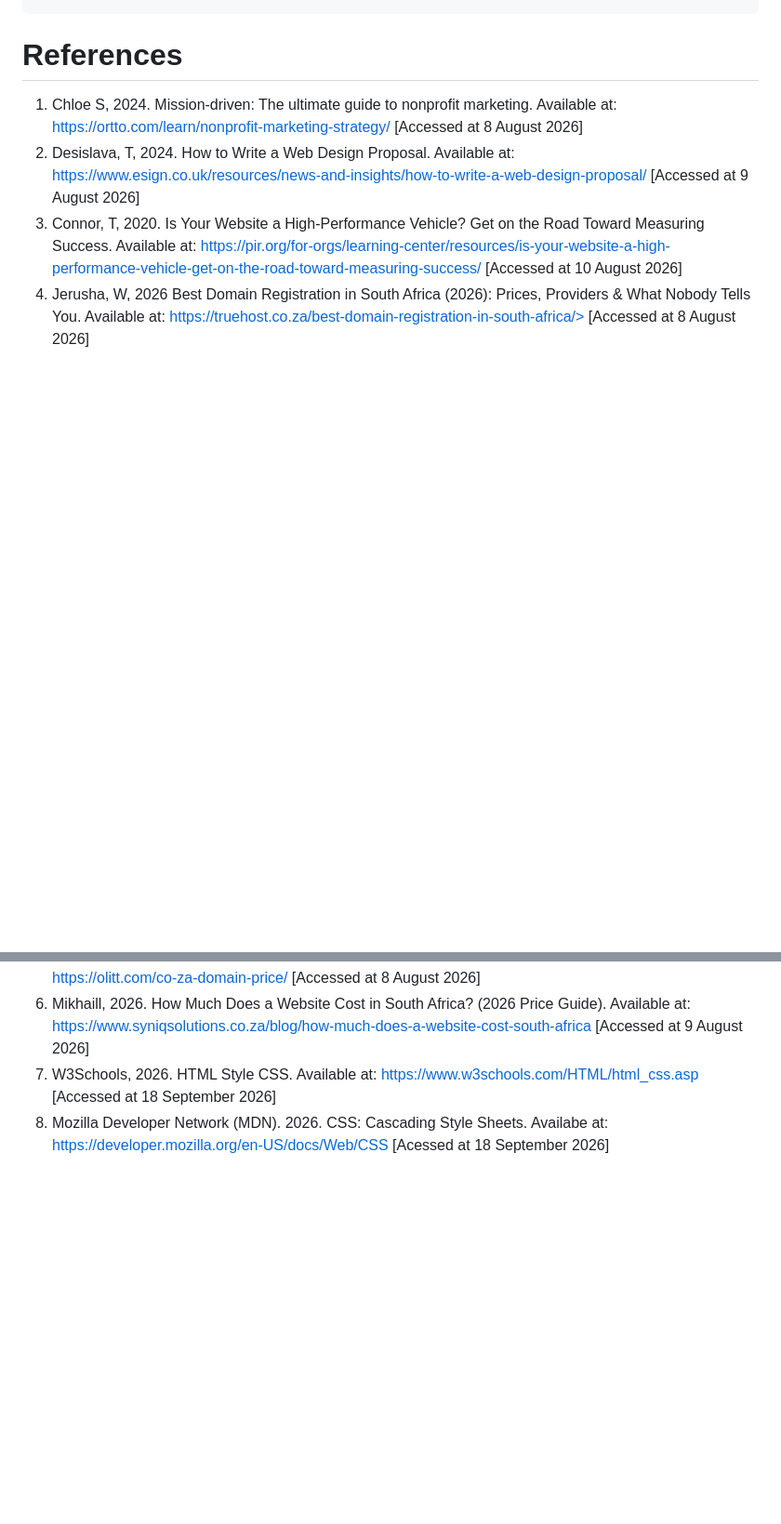
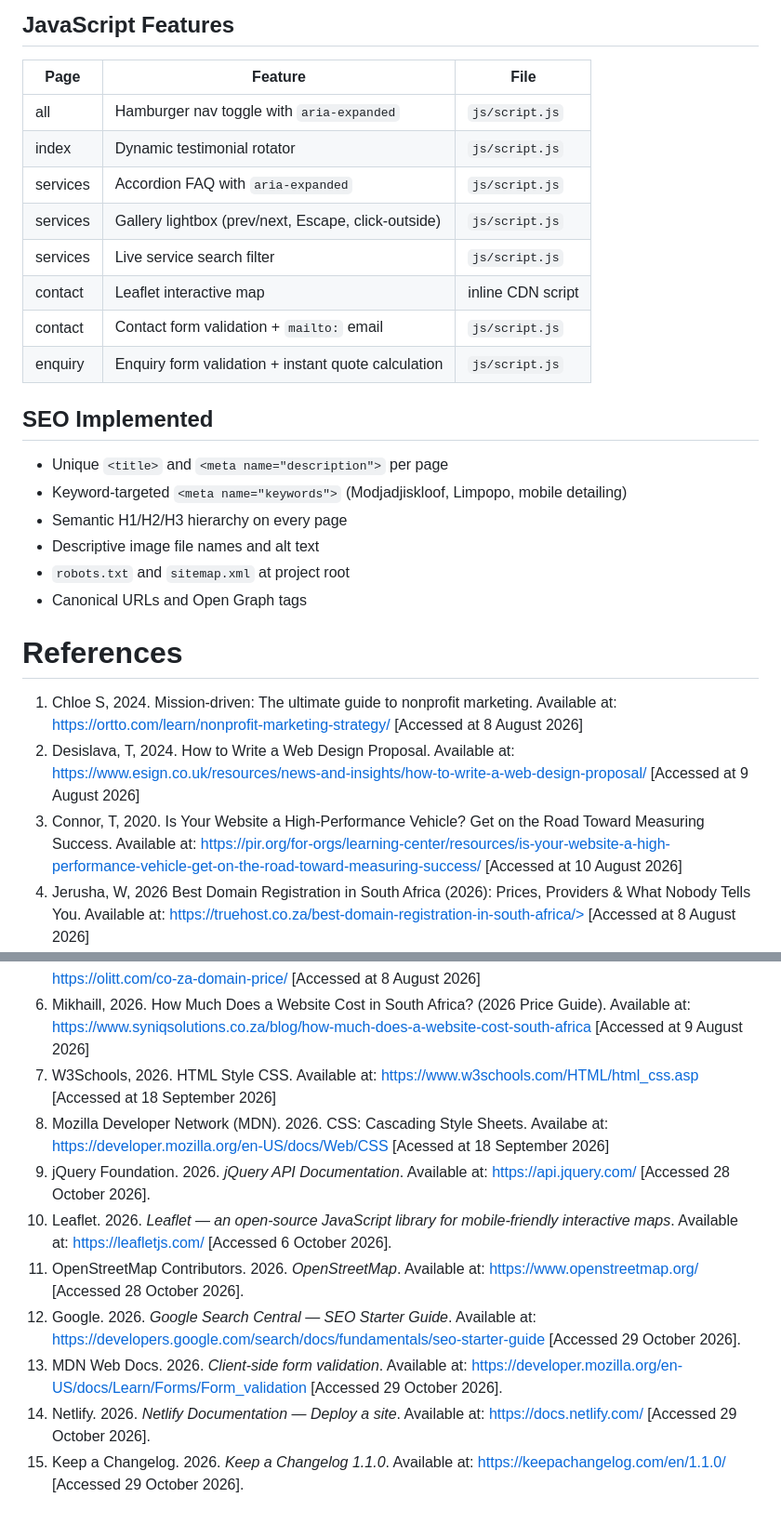
Before and after one commit to mokgadinellys-creator/WEDE5020_POE, a Markdown page: README.md, 2 parts joined by grey strips. Shown at 93% size. GitHub-like rendering; blank space fills up the shorter version.

```diff
--- a/README.md
+++ b/README.md
@@ -117,3 +126,24 @@ The website was tested across multiple screen sizes using browser developer tool
+## JavaScript Features
+| Page | Feature | File |
+|---|---|---|
+| all | Hamburger nav toggle with `aria-expanded` | `js/script.js` |
+| index | Dynamic testimonial rotator | `js/script.js` |
+| services | Accordion FAQ with `aria-expanded` | `js/script.js` |
+| services | Gallery lightbox (prev/next, Escape, click-outside) | `js/script.js` |
+| services | Live service search filter | `js/script.js` |
+| contact | Leaflet interactive map | inline CDN script |
+| contact | Contact form validation + `mailto:` email | `js/script.js` |
+| enquiry | Enquiry form validation + instant quote calculation | `js/script.js` |
+
+## SEO Implemented
+- Unique `<title>` and `<meta name="description">` per page
+- Keyword-targeted `<meta name="keywords">` (Modjadjiskloof, Limpopo, mobile detailing)
+- Semantic H1/H2/H3 hierarchy on every page
+- Descriptive image file names and alt text
+- `robots.txt` and `sitemap.xml` at project root
+- Canonical URLs and Open Graph tags
+
+
 # References
 1.	Chloe S, 2024. Mission-driven: The ultimate guide to nonprofit marketing. Available at: https://ortto.com/learn/nonprofit-marketing-strategy/ [Accessed at 8 August 2026]
 2.	Desislava, T, 2024. How to Write a Web Design Proposal. Available at: https://www.esign.co.uk/resources/news-and-insights/how-to-write-a-web-design-proposal/ [Accessed at 9 August 2026]
@@ -123,3 +153,10 @@ The website was tested across multiple screen sizes using browser developer tool
 6.	Mikhaill, 2026. How Much Does a Website Cost in South Africa? (2026 Price Guide). Available at: https://www.syniqsolutions.co.za/blog/how-much-does-a-website-cost-south-africa [Accessed at 9 August 2026]
 7. W3Schools, 2026. HTML Style CSS. Available at: https://www.w3schools.com/HTML/html_css.asp [Accessed at 18 September 2026]
 8. Mozilla Developer Network (MDN). 2026. CSS: Cascading Style Sheets. Availabe at: https://developer.mozilla.org/en-US/docs/Web/CSS [Acessed at 18 September 2026]
+9. jQuery Foundation. 2026. *jQuery API Documentation*. Available at: https://api.jquery.com/ [Accessed 28 October 2026].
+10. Leaflet. 2026. *Leaflet — an open-source JavaScript library for mobile-friendly interactive maps*. Available at: https://leafletjs.com/ [Accessed 6 October 2026].
+11. OpenStreetMap Contributors. 2026. *OpenStreetMap*. Available at: https://www.openstreetmap.org/ [Accessed 28 October 2026].
+12. Google. 2026. *Google Search Central — SEO Starter Guide*. Available at: https://developers.google.com/search/docs/fundamentals/seo-starter-guide [Accessed 29 October 2026].
+13. MDN Web Docs. 2026. *Client-side form validation*. Available at: https://developer.mozilla.org/en-US/docs/Learn/Forms/Form_validation [Accessed 29 October 2026].
+14. Netlify. 2026. *Netlify Documentation — Deploy a site*. Available at: https://docs.netlify.com/ [Accessed 29 October 2026].
+15. Keep a Changelog. 2026. *Keep a Changelog 1.1.0*. Available at: https://keepachangelog.com/en/1.1.0/ [Accessed 29 October 2026].
```
Also changed, not shown: other parts of README.md (+30 -21 lines).
